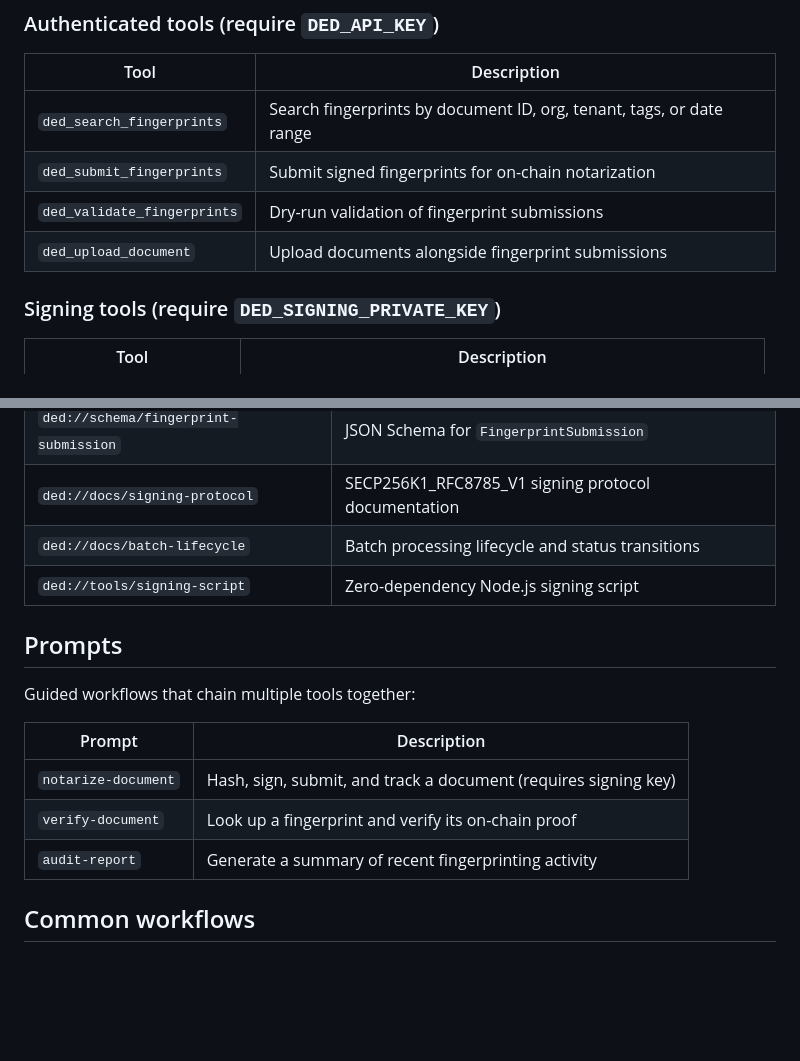
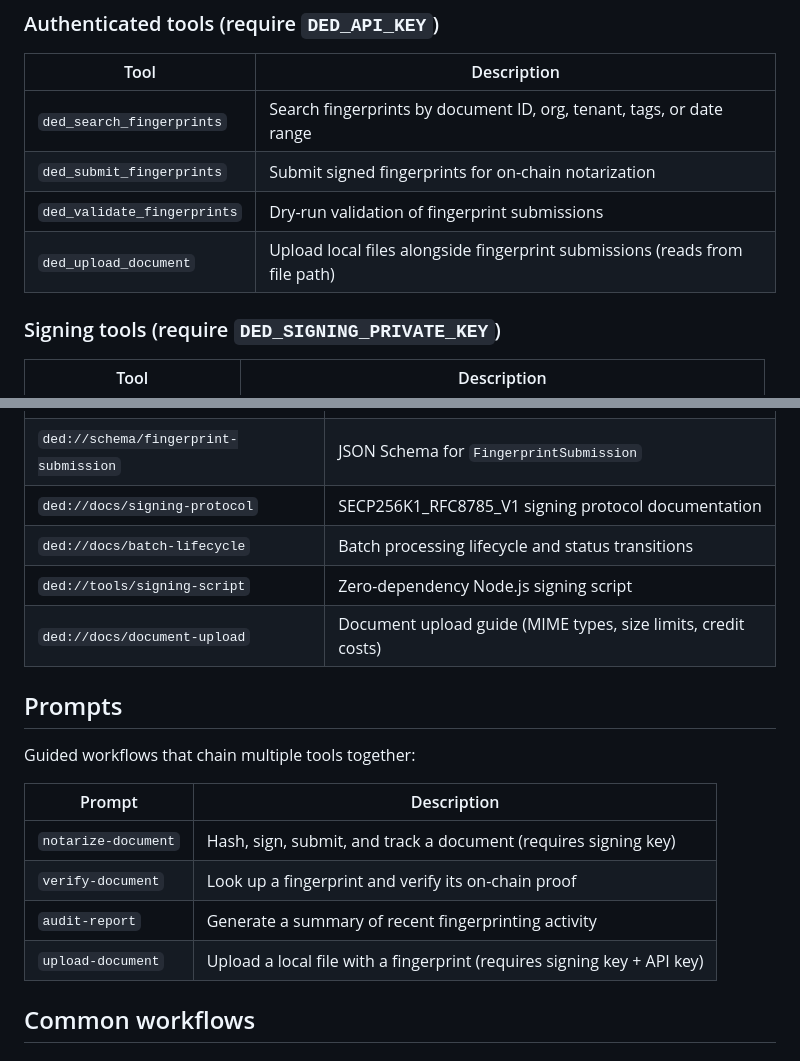
Before and after one commit to Constellation-Labs/digital-evidence-sdk, a Markdown page: packages/mcp-server/README.md, 2 parts joined by grey strips. Rendered like a GitHub page; blank space fills up the shorter version.

Commit message:
chore: update readme

```diff
--- a/packages/mcp-server/README.md
+++ b/packages/mcp-server/README.md
@@ -149,7 +149,7 @@ Tools are registered conditionally based on which credentials are provided:
 | `ded_search_fingerprints` | Search fingerprints by document ID, org, tenant, tags, or date range |
 | `ded_submit_fingerprints` | Submit signed fingerprints for on-chain notarization |
 | `ded_validate_fingerprints` | Dry-run validation of fingerprint submissions |
-| `ded_upload_document` | Upload documents alongside fingerprint submissions |
+| `ded_upload_document` | Upload local files alongside fingerprint submissions (reads from file path) |
 
 ### Signing tools (require `DED_SIGNING_PRIVATE_KEY`)
 
@@ -170,6 +170,7 @@ The server exposes static MCP resources with schema documentation:
 | `ded://docs/signing-protocol` | SECP256K1_RFC8785_V1 signing protocol documentation |
 | `ded://docs/batch-lifecycle` | Batch processing lifecycle and status transitions |
 | `ded://tools/signing-script` | Zero-dependency Node.js signing script |
+| `ded://docs/document-upload` | Document upload guide (MIME types, size limits, credit costs) |
 
 ## Prompts
 
@@ -180,6 +181,7 @@ Guided workflows that chain multiple tools together:
 | `notarize-document` | Hash, sign, submit, and track a document (requires signing key) |
 | `verify-document` | Look up a fingerprint and verify its on-chain proof |
 | `audit-report` | Generate a summary of recent fingerprinting activity |
+| `upload-document` | Upload a local file with a fingerprint (requires signing key + API key) |
 
 ## Common workflows
 
```
